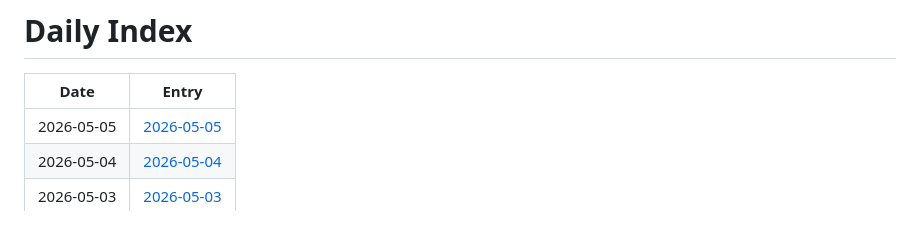
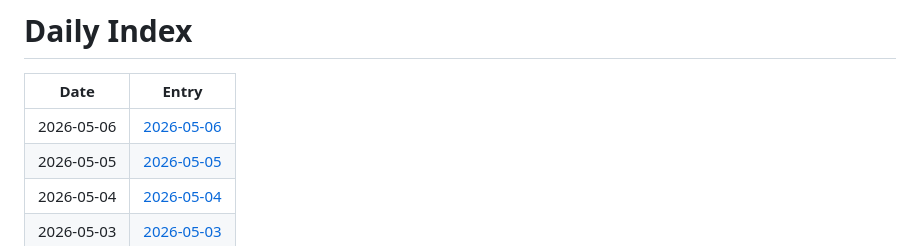
Before and after one commit to jay87406/code-arena, a Markdown page: github-daily-pulse/logs/INDEX.md, the part around the change. Drawn GitHub-style.

Commit message:
chore: daily pulse update

```diff
--- a/github-daily-pulse/logs/INDEX.md
+++ b/github-daily-pulse/logs/INDEX.md
@@ -2,6 +2,7 @@
 
 | Date | Entry |
 |---|---|
+| 2026-05-06 | [2026-05-06](logs/2026-05/2026-05-06.md) |
 | 2026-05-05 | [2026-05-05](logs/2026-05/2026-05-05.md) |
 | 2026-05-04 | [2026-05-04](logs/2026-05/2026-05-04.md) |
 | 2026-05-03 | [2026-05-03](logs/2026-05/2026-05-03.md) |
```
Also changed, not shown: 1 other file.
